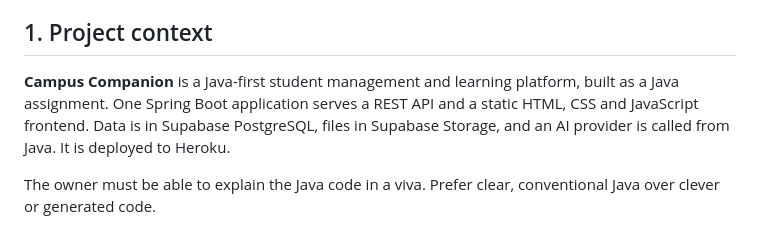
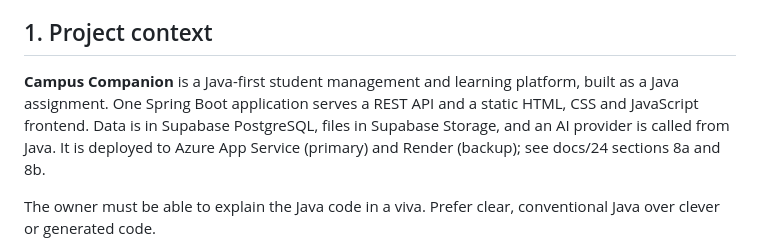
Before and after one commit to Laxmansirvi05/student-management-system, a Markdown page: AGENTS.md, the part around one of its changes. Drawn GitHub-style.

```diff
--- a/AGENTS.md
+++ b/AGENTS.md
@@ -4,7 +4,7 @@ Instructions for any coding agent working in this repository. Human contributors
 
 ## 1. Project context
 
-**Campus Companion** is a Java-first student management and learning platform, built as a Java assignment. One Spring Boot application serves a REST API and a static HTML, CSS and JavaScript frontend. Data is in Supabase PostgreSQL, files in Supabase Storage, and an AI provider is called from Java. It is deployed to Heroku.
+**Campus Companion** is a Java-first student management and learning platform, built as a Java assignment. One Spring Boot application serves a REST API and a static HTML, CSS and JavaScript frontend. Data is in Supabase PostgreSQL, files in Supabase Storage, and an AI provider is called from Java. It is deployed to Azure App Service (primary) and Render (backup); see docs/24 sections 8a and 8b.
 
 The owner must be able to explain the Java code in a viva. Prefer clear, conventional Java over clever or generated code.
 
```
Also changed, not shown: other parts of AGENTS.md (+1 -1 lines), PROJECT_AUDIT_REPORT.md (+7 -0 lines), README.md (+3 -3 lines).
